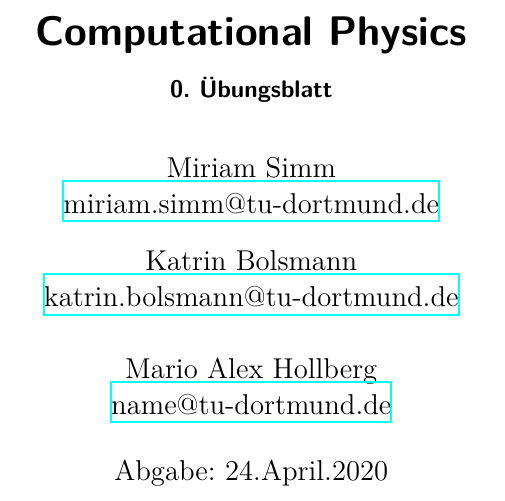
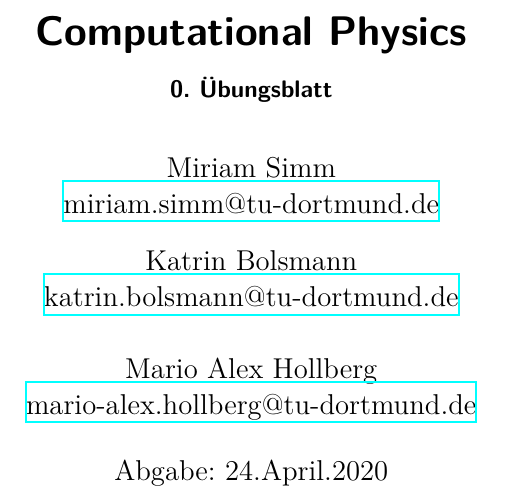
Before and after one commit to H-berg/Computational-Physics-SS20, a LaTeX document (Übungsblatt0/main.tex, which reads Übungsblatt0/header.tex): part of page 1 of 3, cut so that both start at the same text. Compiled offline with XeLaTeX.

Commit message:
Email ergänzt

```diff
--- a/Übungsblatt0/header.tex
+++ b/Übungsblatt0/header.tex
@@ -22,7 +22,7 @@ Katrin Bolsmann\\
 \texorpdfstring{\href{mailto:katrin.bolsmann@tu-dortmund.de}{katrin.bolsmann@tu-dortmund.de}}{,}\\
 \\
 Mario Alex Hollberg\\
-\texorpdfstring{\href{mailto:name@tu-dortmund.de}{name@tu-dortmund.de}}{}
+\texorpdfstring{\href{mailto:mario-alex.hollberg@tu-dortmund.de}{mario-alex.hollberg@tu-dortmund.de}}{}
 }
 \date{Abgabe: 24.April.2020}
 \usepackage{amsmath}
```
